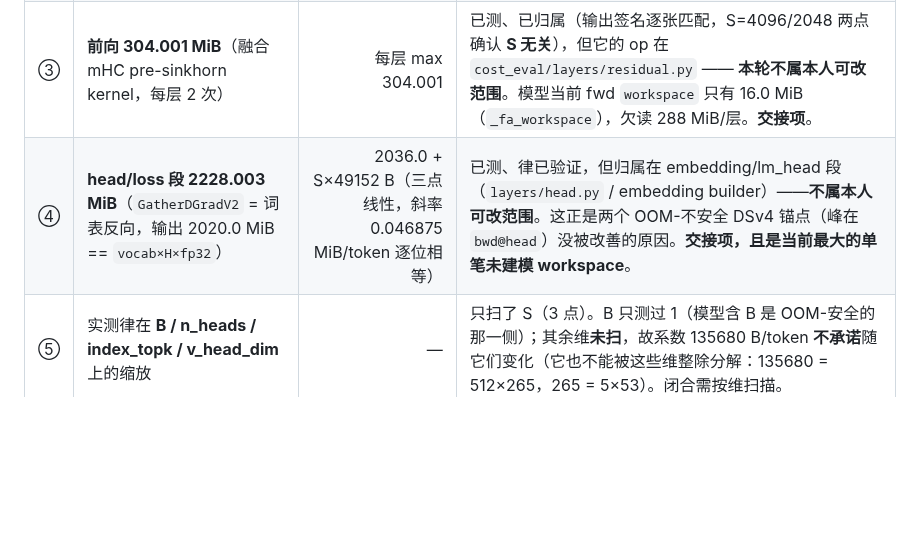
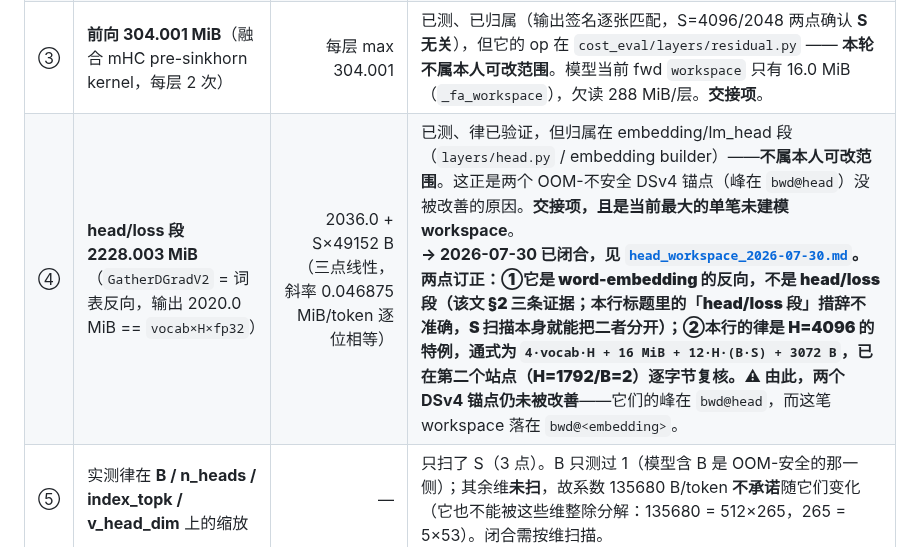
Before and after one commit to suhaibo666/autoparallel, a Markdown page: docs/kernel_workspace_2026-07-29.md, the part around the change. GitHub-like rendering; blank space fills up the shorter version.

Commit message:
docs(workspace): 在上一轮 §8 ④ 上标闭合与两点订正（不删原文，只加注）
① 归属订正：那笔 2228.003 MiB 是 **word-embedding 的反向**，不是「head/loss 段」——
   S 扫描本身就能把二者分开（loss 侧 [S·B,vocab] fp32 必须 ∝S，实测 S 折半只掉 2.2%）。
② 律订正：`2036.0 + S×49152 B` 是 **H=4096 的特例**；通式
   `4·vocab·H + 16 MiB + 12·H·(B·S) + 3072 B` 已在第二个站点（H=1792/B=2）逐字节复核。
③ ⚠ 承接说明：两个 DSv4 锚点**仍未被改善**——它们的峰在 `bwd@head`，
   而这笔 workspace 落在 `bwd@<embedding>`。

原文一字未删（只在该行尾追加注）。

Co-Authored-By: Claude Opus 4.8 <noreply@anthropic.com>

```diff
--- a/docs/kernel_workspace_2026-07-29.md
+++ b/docs/kernel_workspace_2026-07-29.md
@@ -422,7 +422,7 @@ python -m pytest tests -q   →  1903 passed, 268 warnings
 | ① | **逐层驻留欠读** r0 −5.6 / r4 −260.6 / r128 −110.5 MiB/层 | 见左 | **不是 workspace**（本轮实测推翻）。已定位到 indexer 链的 **3 块 64.0005 MiB**（普查只有 1 块，§5.2）。属普查口径，本轮不动。 |
 | ② | **r128 / r0 的反向 kernel workspace** | 未知（≤ 730） | 两个插桩 rank 的 BWD 单 kernel 极大值都被 r4 那一笔盖住。闭合需**逐层 backward 窗口**——把 `PROBE_BWD_HOOKS=1` 的逐层反向钩子与 tracker 同时打开（该钩子本身有已知扰动，须配对照跑）。 |
 | ③ | **前向 304.001 MiB**（融合 mHC pre-sinkhorn kernel，每层 2 次） | 每层 max 304.001 | 已测、已归属（输出签名逐张匹配，S=4096/2048 两点确认 **S 无关**），但它的 op 在 `cost_eval/layers/residual.py` —— **本轮不属本人可改范围**。模型当前 fwd `workspace` 只有 16.0 MiB（`_fa_workspace`），欠读 288 MiB/层。**交接项**。 |
-| ④ | **head/loss 段 2228.003 MiB**（`GatherDGradV2` = 词表反向，输出 2020.0 MiB == `vocab×H×fp32`） | 2036.0 + S×49152 B（三点线性，斜率 0.046875 MiB/token 逐位相等） | 已测、律已验证，但归属在 embedding/lm_head 段（`layers/head.py` / embedding builder）——**不属本人可改范围**。这正是两个 OOM-不安全 DSv4 锚点（峰在 `bwd@head`）没被改善的原因。**交接项，且是当前最大的单笔未建模 workspace**。 |
+| ④ | **head/loss 段 2228.003 MiB**（`GatherDGradV2` = 词表反向，输出 2020.0 MiB == `vocab×H×fp32`） | 2036.0 + S×49152 B（三点线性，斜率 0.046875 MiB/token 逐位相等） | 已测、律已验证，但归属在 embedding/lm_head 段（`layers/head.py` / embedding builder）——**不属本人可改范围**。这正是两个 OOM-不安全 DSv4 锚点（峰在 `bwd@head`）没被改善的原因。**交接项，且是当前最大的单笔未建模 workspace**。<br>**→ 2026-07-30 已闭合，见 [`head_workspace_2026-07-30.md`](head_workspace_2026-07-30.md)。**两点订正：①它是 **word-embedding 的反向**，**不是** head/loss 段（该文 §2 三条证据；本行标题里的「head/loss 段」措辞不准确，S 扫描本身就能把二者分开）；②本行的律是 **H=4096 的特例**，通式为 `4·vocab·H + 16 MiB + 12·H·(B·S) + 3072 B`，已在第二个站点（H=1792/B=2）逐字节复核。**⚠ 由此，两个 DSv4 锚点仍未被改善**——它们的峰在 `bwd@head`，而这笔 workspace 落在 `bwd@<embedding>`。 |
 | ⑤ | 实测律在 **B / n_heads / index_topk / v_head_dim** 上的缩放 | — | 只扫了 S（3 点）。B 只测过 1（模型含 B 是 OOM-安全的那一侧）；其余维**未扫**，故系数 135680 B/token **不承诺**随它们变化（它也不能被这些维整除分解：135680 = 512×265，265 = 5×53）。闭合需按维扫描。 |
 | ⑥ | tp>1 / cp>1 下的真值 | — | tp：TensorRef 不标 shard → 不切 = **过读 = OOM 安全侧**；cp：常数项/线性项已分开处理（结构正确）但**未实测**。 |
 | ⑦ | `node_name` 对自定义融合算子不可信 | — | 它们不进 `task.csv`（走 pyboost 之外的 launch 路径）。本轮靠**输出签名 + S 减半逐张对折**反推，两个 kernel 都对上了；但这是**推断**，不是 tracker 直接告诉我们的。要直接归属需 CANN 侧 profiler 的 kernel 名。 |
```
